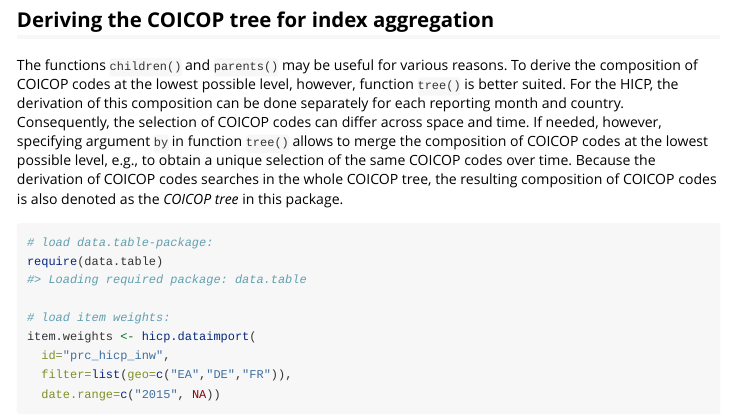
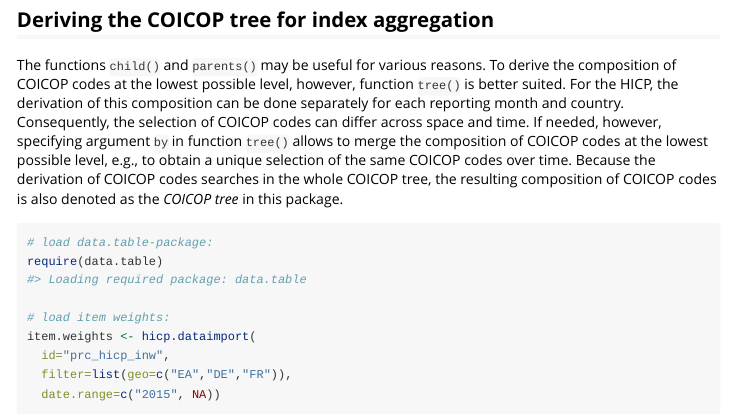
Before and after one commit to eurostat/hicp, an R Markdown document (vignettes/hicp_intro.Rmd): the page in a window 1100 px wide, from 3610 px down. Rendered offline with R 4.5, knitr and Pandoc, with nearby package versions; some code elsewhere in the file could not run offline; long lines of code are wrapped.

Commit message:
fixed typo

````diff
--- a/vignettes/hicp_intro.Rmd
+++ b/vignettes/hicp_intro.Rmd
@@ -112,7 +112,7 @@ child(id=ids, flag=FALSE, direct=FALSE)
 
 ## Deriving the COICOP tree for index aggregation
 
-The functions `children()` and `parents()` may be useful for various reasons. To derive the composition of COICOP codes at the lowest possible level, however, function `tree()` is better suited. For the HICP, the derivation of this composition can be done separately for each reporting month and country. Consequently, the selection of COICOP codes can differ across space and time. If needed, however, specifying argument `by` in function `tree()` allows to merge the composition of COICOP codes at the lowest possible level, e.g., to obtain a unique selection of the same COICOP codes over time. Because the derivation of COICOP codes searches in the whole COICOP tree, the resulting composition of COICOP codes is also denoted as the *COICOP tree* in this package.
+The functions `child()` and `parents()` may be useful for various reasons. To derive the composition of COICOP codes at the lowest possible level, however, function `tree()` is better suited. For the HICP, the derivation of this composition can be done separately for each reporting month and country. Consequently, the selection of COICOP codes can differ across space and time. If needed, however, specifying argument `by` in function `tree()` allows to merge the composition of COICOP codes at the lowest possible level, e.g., to obtain a unique selection of the same COICOP codes over time. Because the derivation of COICOP codes searches in the whole COICOP tree, the resulting composition of COICOP codes is also denoted as the *COICOP tree* in this package.
 ```{r warning=FALSE}
 # load data.table-package:
 require(data.table)
````
